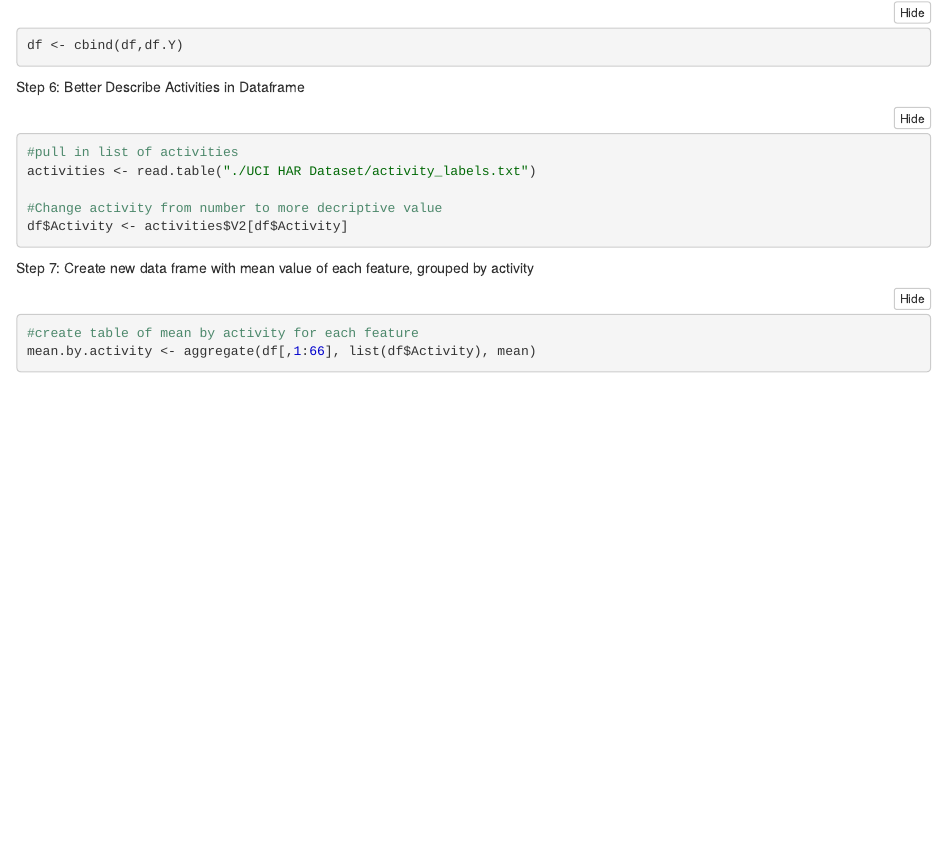
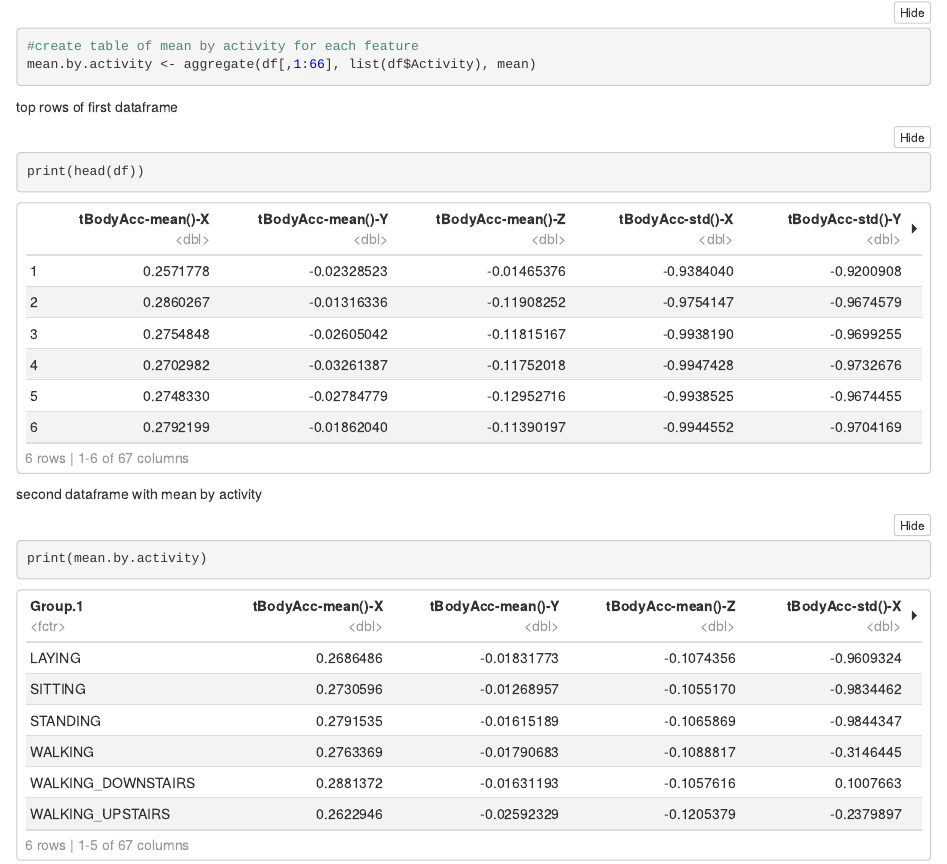
Before and after one commit to gitsduran1986/JHDSClass3, an R Markdown document (CodeBook.Rmd): the page in a window 1100 px wide, from 1480 px down before the commit and from 1690 px down after it, so that both start at the same text. The pictures show the output file CodeBook.nb.html that the author committed with the source, opened offline.

Commit message:
finalized readme and codebook

````diff
--- a/CodeBook.Rmd
+++ b/CodeBook.Rmd
@@ -105,3 +105,13 @@ Step 7: Create new data frame with mean value of each feature, grouped by activi
 #create table of mean by activity for each feature
 mean.by.activity <- aggregate(df[,1:66], list(df$Activity), mean)
 ```
+
+top rows of first dataframe
+```{r}
+print(head(df))
+```
+
+second dataframe with mean by activity
+```{r}
+print(mean.by.activity)
+```
````
Also changed, not shown: CodeBook.nb.html, README.md.
